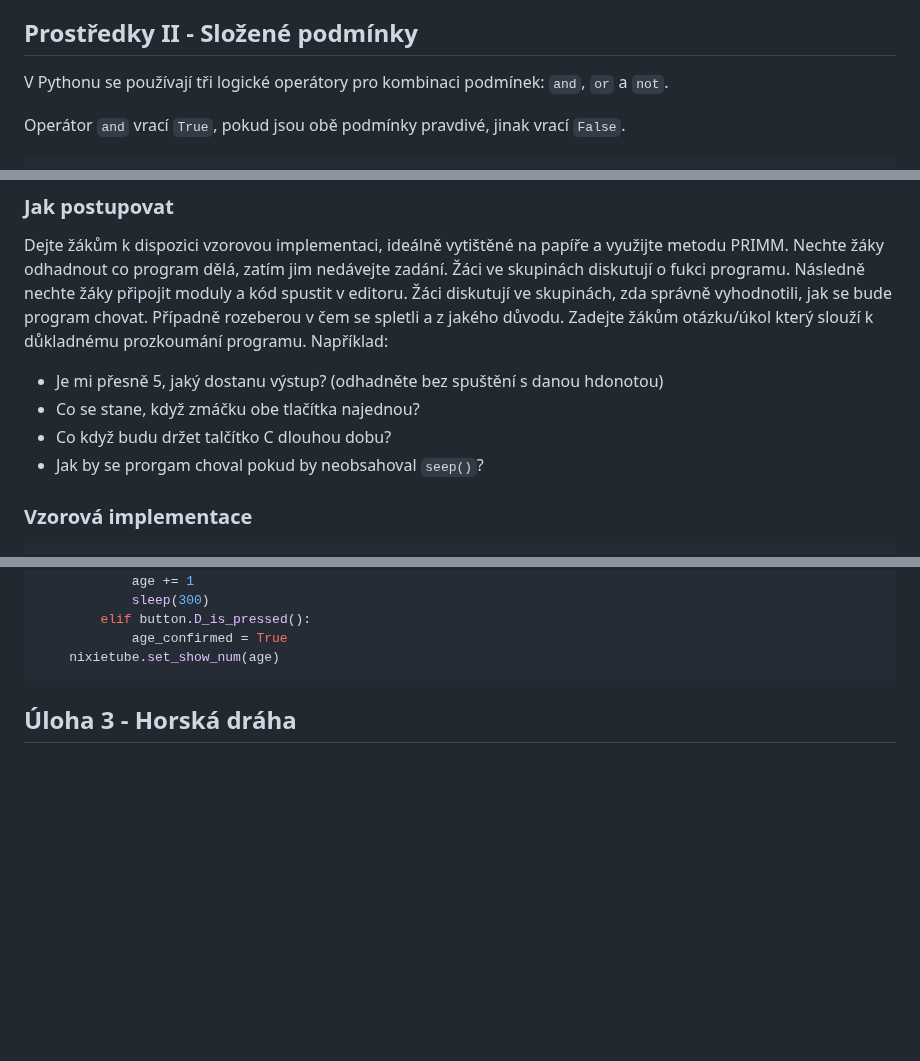
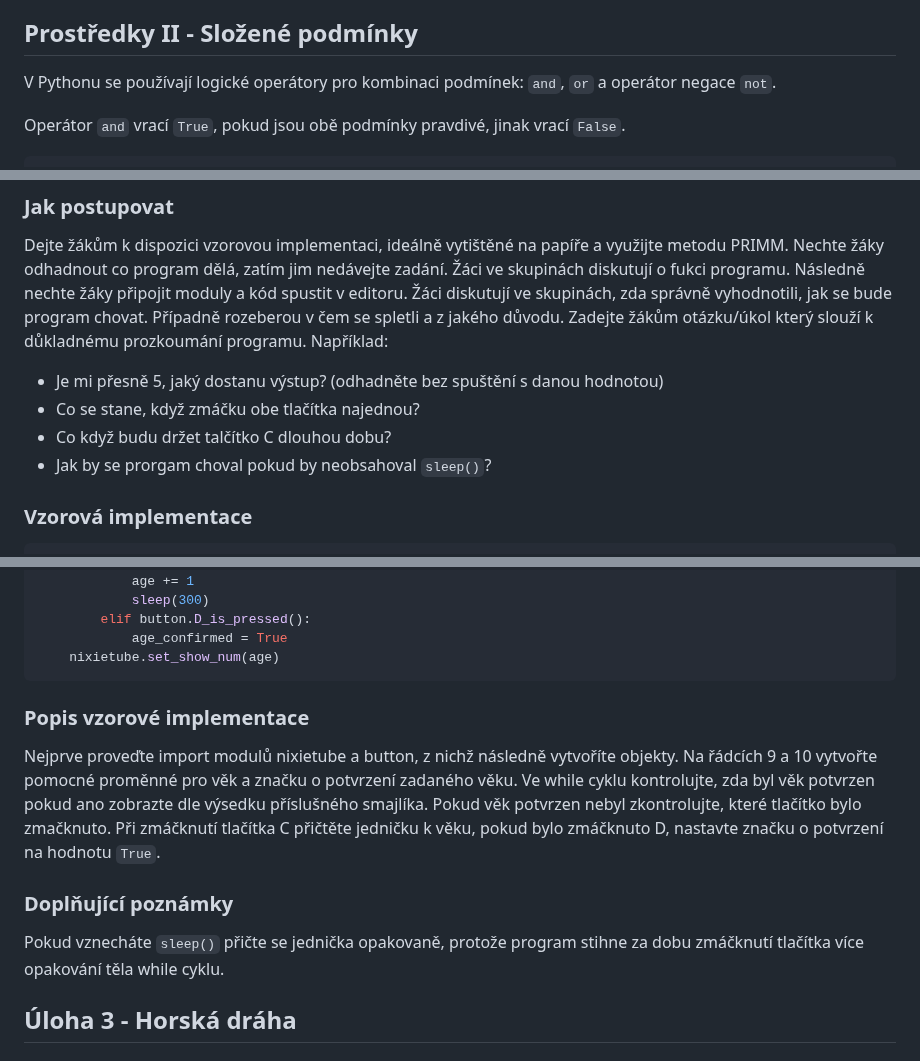
Before and after one commit to denisa-mat/BP-microbit, a Markdown page: README.md, 3 parts joined by grey strips. Rendered like a GitHub page; blank space fills up the shorter version.

````diff
--- a/README.md
+++ b/README.md
@@ -99,7 +99,7 @@ Po úvodních importech jsou na řádcích 6, 7 a 8 inicializované objekty př
 Je vhodné zmínit, možnost zavést si ořed cyklem porměnnou do níž uložíme požadovanou vzdálenost, kdy má dioda začít svítit. V přípdě dalšího programu v němž by se hodnota opakovala se bude lépe měnit hodnota. Změna proběhne pouze na jednom místě. Navíc je čitelnější co dané číslo znamená.
 <a name="resources2"/>
 ## Prostředky II - Složené podmínky
-V Pythonu se používají tři logické operátory pro kombinaci podmínek: `and`, `or` a `not`.
+V Pythonu se používají logické operátory pro kombinaci podmínek: `and`, `or` a operátor negace `not`.
 
 Operátor `and` vrací `True`, pokud jsou obě podmínky pravdivé, jinak vrací `False`.
 ```python
@@ -130,10 +130,10 @@ Pro tuto úlohu je potřeba modul `distance` z Nezha kitu a moduly `button` a `n
 Cílem úlohy je vyzkoušet práci s podmínkami.
 ### Jak postupovat
 Dejte žákům k dispozici vzorovou implementaci, ideálně vytištěné na papíře a využijte metodu PRIMM. Nechte žáky odhadnout co program dělá, zatím jim nedávejte zadání. Žáci ve skupinách diskutují o fukci programu. Následně nechte žáky připojit moduly a kód spustit v editoru. Žáci diskutují ve skupinách, zda správně vyhodnotili, jak se bude program chovat. Případně rozeberou v čem se spletli a z jakého důvodu. Zadejte žákům otázku/úkol který slouží k důkladnému prozkoumání programu. Například:
-- Je mi přesně 5, jaký dostanu výstup? (odhadněte bez spuštění s danou hdonotou)
+- Je mi přesně 5, jaký dostanu výstup? (odhadněte bez spuštění s danou hodnotou)
 - Co se stane, když zmáčku obe tlačítka najednou?
 - Co když budu držet talčítko C dlouhou dobu?
-- Jak by se prorgam choval pokud by neobsahoval `seep()`?
+- Jak by se prorgam choval pokud by neobsahoval `sleep()`?
 ### Vzorová implementace
 ```python
 from microbit import *
@@ -166,10 +166,11 @@ while True:
 <p align="center">
   <img src=/img/diagram3.png alt="diagram3>
 </p>
+
 ### Popis vzorové implementace
-TODO
+Nejprve proveďte import modulů nixietube a button, z nichž následně vytvoříte objekty. Na řádcích 9 a 10 vytvořte pomocné proměnné pro věk a značku o potvrzení zadaného věku. Ve while cyklu kontrolujte, zda byl věk potvrzen pokud ano zobrazte dle výsedku příslušného smajlíka. Pokud věk potvrzen nebyl zkontrolujte, které tlačítko bylo zmačknuto. Při zmáčknutí tlačítka C přičtěte jedničku k věku, pokud bylo zmáčknuto D, nastavte značku o potvrzení na hodnotu `True`.
 ### Doplňující poznámky
-TODO
+Pokud vznecháte `sleep()` přičte se jednička opakovaně, protože program stihne za dobu zmáčknutí tlačítka více opakování těla while cyklu.
 
 ## Úloha 3 - Horská dráha <a name="assignment3"/>
 ### Zadání
````
Also changed, not shown: other parts of README.md (+2 -2 lines).
